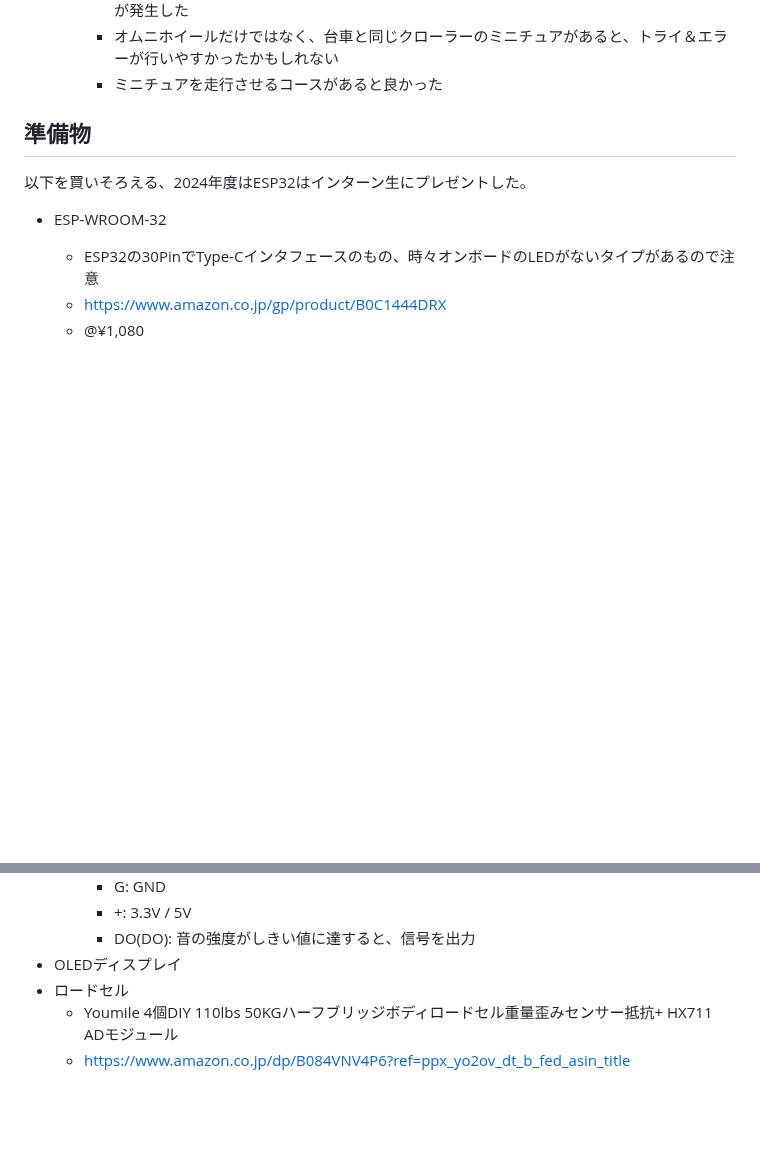
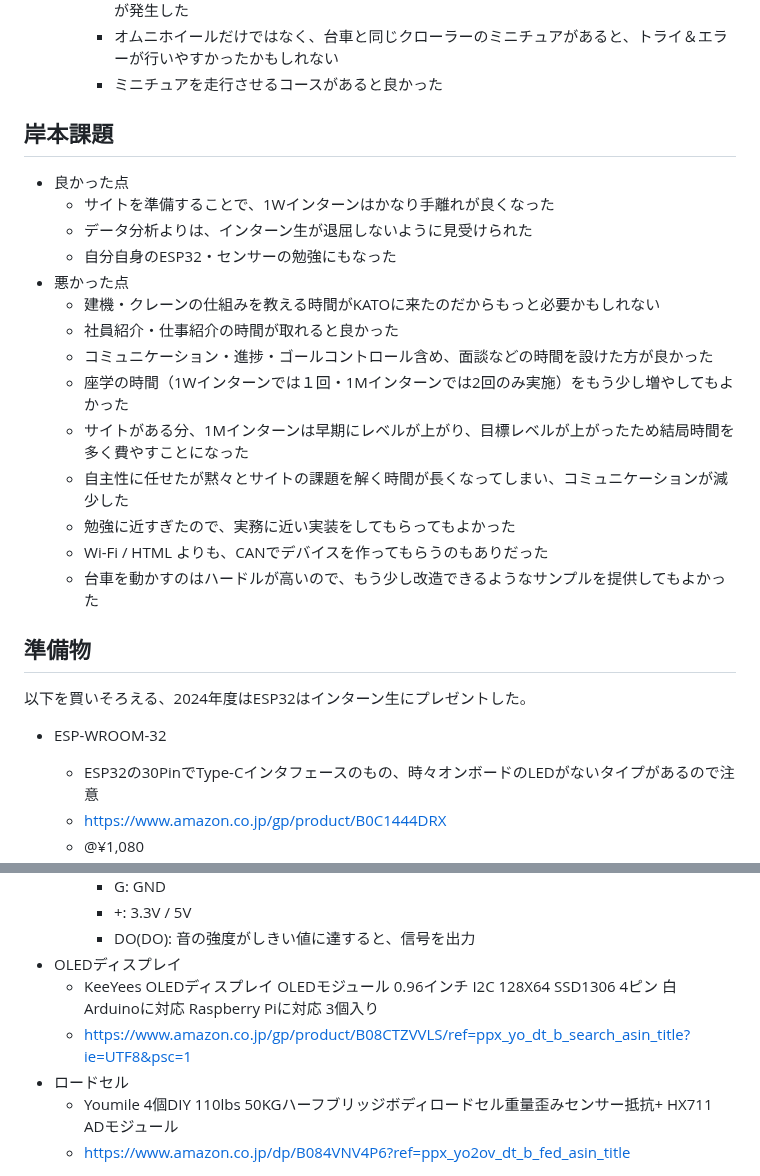
Before and after one commit to kato-works/2g_intern2024, a Markdown page: ReadMe_TA.md, 2 parts joined by grey strips. Drawn GitHub-style; blank space fills up the shorter version.

```diff
--- a/ReadMe_TA.md
+++ b/ReadMe_TA.md
@@ -32,6 +32,23 @@
     - 台車を動かしたいタイミングと、動かせるタイミングがうまくかみ合わず、作業できな時間が発生した
     - オムニホイールだけではなく、台車と同じクローラーのミニチュアがあると、トライ＆エラーが行いやすかったかもしれない
     - ミニチュアを走行させるコースがあると良かった
+
+## 岸本課題
+
+- 良かった点
+  - サイトを準備することで、1Wインターンはかなり手離れが良くなった
+  - データ分析よりは、インターン生が退屈しないように見受けられた
+  - 自分自身のESP32・センサーの勉強にもなった
+- 悪かった点
+  - 建機・クレーンの仕組みを教える時間がKATOに来たのだからもっと必要かもしれない
+  - 社員紹介・仕事紹介の時間が取れると良かった
+  - コミュニケーション・進捗・ゴールコントロール含め、面談などの時間を設けた方が良かった
+  - 座学の時間（1Wインターンでは１回・1Mインターンでは2回のみ実施）をもう少し増やしてもよかった
+  - サイトがある分、1Mインターンは早期にレベルが上がり、目標レベルが上がったため結局時間を多く費やすことになった
+  - 自主性に任せたが黙々とサイトの課題を解く時間が長くなってしまい、コミュニケーションが減少した
+  - 勉強に近すぎたので、実務に近い実装をしてもらってもよかった
+  - Wi-Fi / HTML よりも、CANでデバイスを作ってもらうのもありだった
+  - 台車を動かすのはハードルが高いので、もう少し改造できるようなサンプルを提供してもよかった
 
 ## 準備物
 
@@ -174,6 +191,8 @@ https://github.com/targetblank/micropython_ahtx0/blob/master/ahtx0.py
     - +: 3.3V / 5V
     - DO(DO): 音の強度がしきい値に達すると、信号を出力
 - OLEDディスプレイ
+  - KeeYees OLEDディスプレイ OLEDモジュール 0.96インチ I2C 128X64 SSD1306 4ピン 白 Arduinoに対応 Raspberry Piに対応 3個入り
+  - https://www.amazon.co.jp/gp/product/B08CTZVVLS/ref=ppx_yo_dt_b_search_asin_title?ie=UTF8&psc=1
 - ロードセル
   - Youmile 4個DIY 110lbs 50KGハーフブリッジボディロードセル重量歪みセンサー抵抗+ HX711 ADモジュール
   - https://www.amazon.co.jp/dp/B084VNV4P6?ref=ppx_yo2ov_dt_b_fed_asin_title
```
